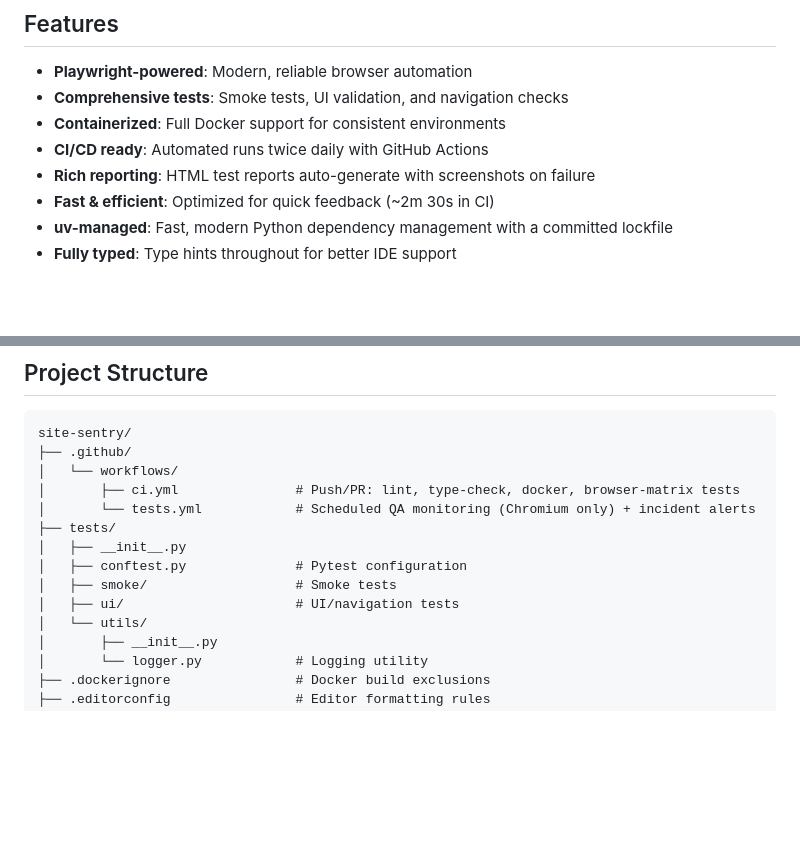
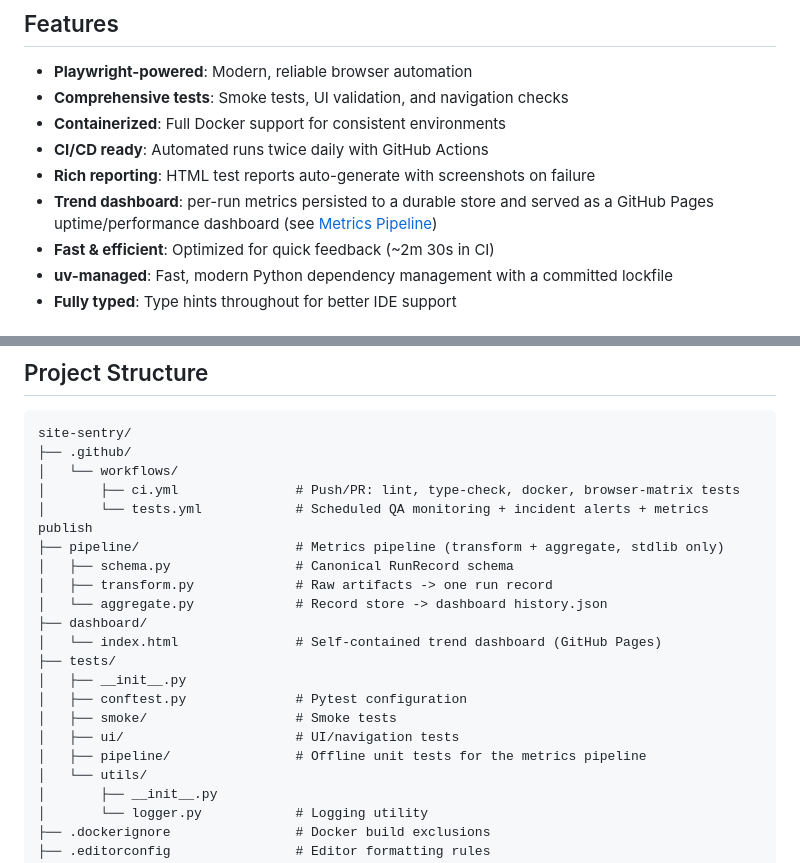
Before and after one commit to dardenkyle/site-sentry, a Markdown page: README.md, 2 parts joined by grey strips. Drawn GitHub-style; blank space fills up the shorter version.

```diff
--- a/README.md
+++ b/README.md
@@ -12,6 +12,8 @@ Automated QA suite for [kyledarden.com](https://kyledarden.com) built with Playw
 - **Containerized**: Full Docker support for consistent environments
 - **CI/CD ready**: Automated runs twice daily with GitHub Actions
 - **Rich reporting**: HTML test reports auto-generate with screenshots on failure
+- **Trend dashboard**: per-run metrics persisted to a durable store and served as a
+  GitHub Pages uptime/performance dashboard (see [Metrics Pipeline](#metrics-pipeline--trend-dashboard))
 - **Fast & efficient**: Optimized for quick feedback (~2m 30s in CI)
 - **uv-managed**: Fast, modern Python dependency management with a committed lockfile
 - **Fully typed**: Type hints throughout for better IDE support
@@ -193,12 +286,19 @@ site-sentry/
 ├── .github/
 │   └── workflows/
 │       ├── ci.yml               # Push/PR: lint, type-check, docker, browser-matrix tests
-│       └── tests.yml            # Scheduled QA monitoring (Chromium only) + incident alerts
+│       └── tests.yml            # Scheduled QA monitoring + incident alerts + metrics publish
+├── pipeline/                    # Metrics pipeline (transform + aggregate, stdlib only)
+│   ├── schema.py                # Canonical RunRecord schema
+│   ├── transform.py             # Raw artifacts -> one run record
+│   └── aggregate.py             # Record store -> dashboard history.json
+├── dashboard/
+│   └── index.html               # Self-contained trend dashboard (GitHub Pages)
 ├── tests/
 │   ├── __init__.py
 │   ├── conftest.py              # Pytest configuration
 │   ├── smoke/                   # Smoke tests
 │   ├── ui/                      # UI/navigation tests
+│   ├── pipeline/                # Offline unit tests for the metrics pipeline
 │   └── utils/
 │       ├── __init__.py
 │       └── logger.py            # Logging utility
```
Also changed, not shown: other parts of README.md (+91 -0 lines).
